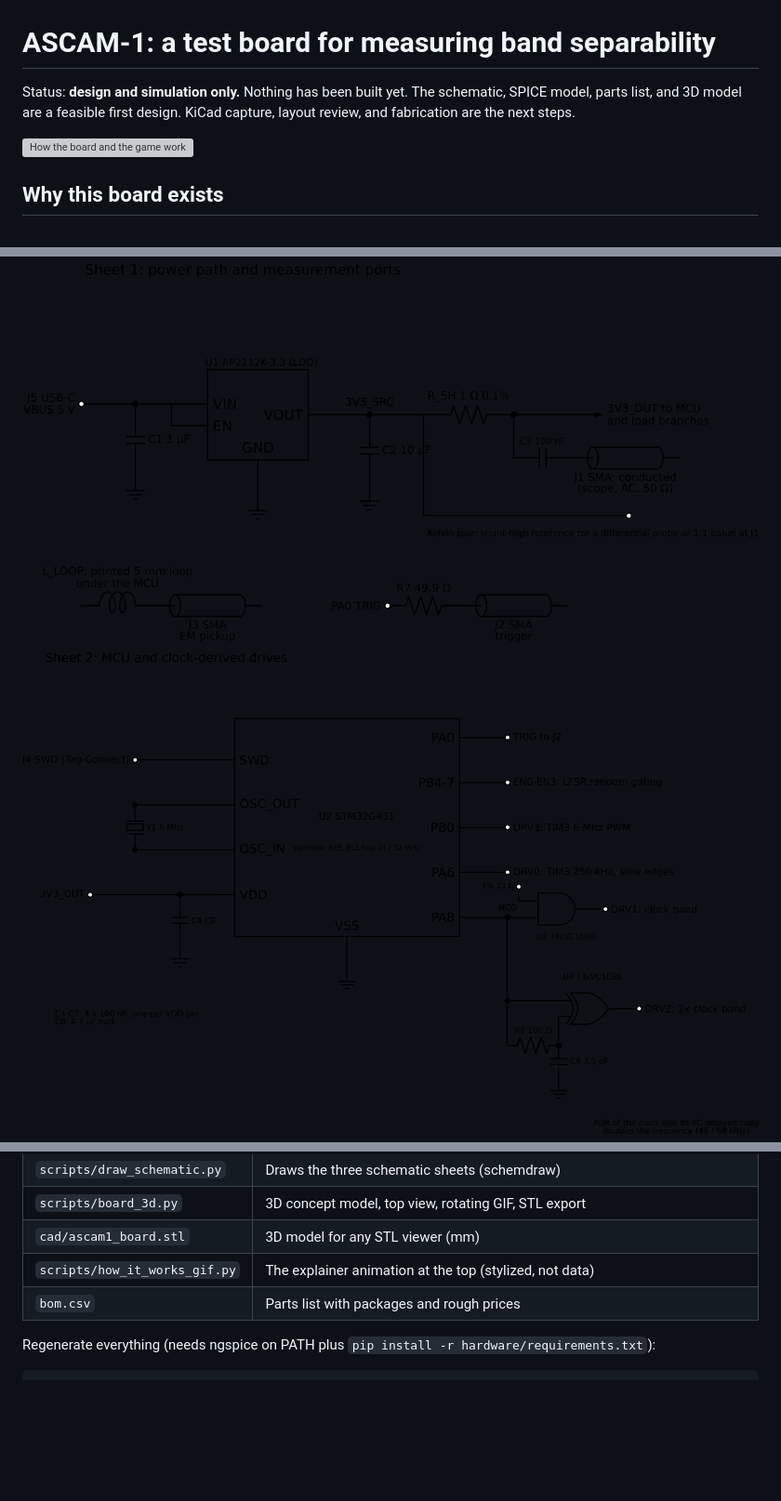
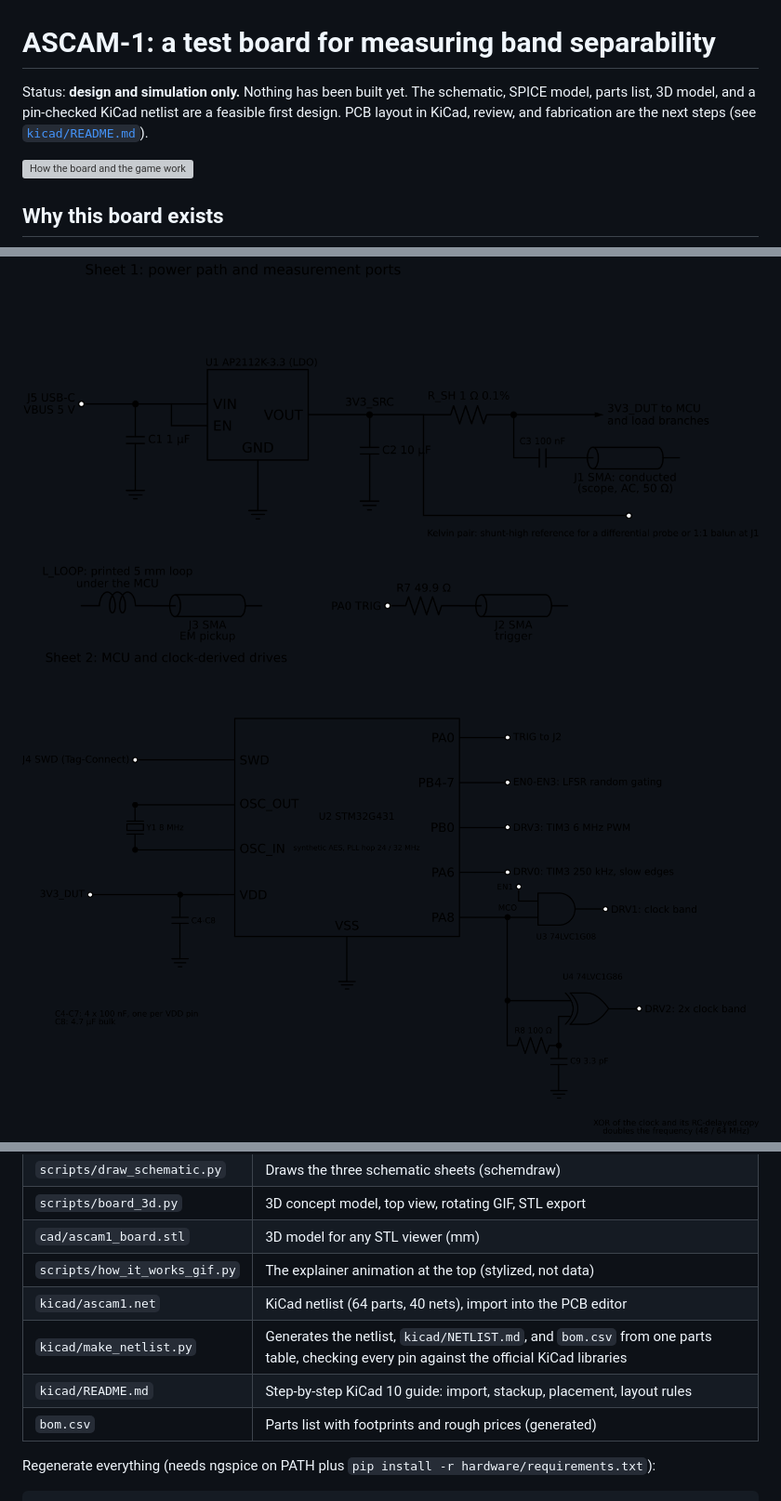
Before and after one commit to jackpham-rgb/rf-mixed-signal-security-game, a Markdown page: hardware/README.md, 3 parts joined by grey strips. Shown at 93% size. Rendered like a GitHub page; pictures changed too: hardware/figures/schematic_sheet2_mcu.png, hardware/figures/schematic_sheet3_branch.png; blank space fills up the shorter version; grey boxes are pictures that could not be loaded.

Commit message:
add kicad netlist

```diff
--- a/hardware/README.md
+++ b/hardware/README.md
@@ -1,8 +1,9 @@
 # ASCAM-1: a test board for measuring band separability
 
 Status: **design and simulation only.** Nothing has been built yet. The schematic,
-SPICE model, parts list, and 3D model are a feasible first design. KiCad capture,
-layout review, and fabrication are the next steps.
+SPICE model, parts list, 3D model, and a pin-checked KiCad netlist are a feasible
+first design. PCB layout in KiCad, review, and fabrication are the next steps (see
+[`kicad/README.md`](kicad/README.md)).
 
 ![How the board and the game work](figures/how_it_works.gif)
 
@@ -133,7 +134,10 @@ USB-powered, emits only through its own SMA ports, and has no intentional radiat
 | `scripts/board_3d.py` | 3D concept model, top view, rotating GIF, STL export |
 | `cad/ascam1_board.stl` | 3D model for any STL viewer (mm) |
 | `scripts/how_it_works_gif.py` | The explainer animation at the top (stylized, not data) |
-| `bom.csv` | Parts list with packages and rough prices |
+| `kicad/ascam1.net` | KiCad netlist (64 parts, 40 nets), import into the PCB editor |
+| `kicad/make_netlist.py` | Generates the netlist, `kicad/NETLIST.md`, and `bom.csv` from one parts table, checking every pin against the official KiCad libraries |
+| `kicad/README.md` | Step-by-step KiCad 10 guide: import, stackup, placement, layout rules |
+| `bom.csv` | Parts list with footprints and rough prices (generated) |
 
 Regenerate everything (needs ngspice on PATH plus `pip install -r hardware/requirements.txt`):
 
```
Also changed, not shown: other parts of hardware/README.md (+1 -1 lines), hardware/kicad/NETLIST.md (added, +118 -0 lines), hardware/kicad/README.md (added, +72 -0 lines), 9 other files.
